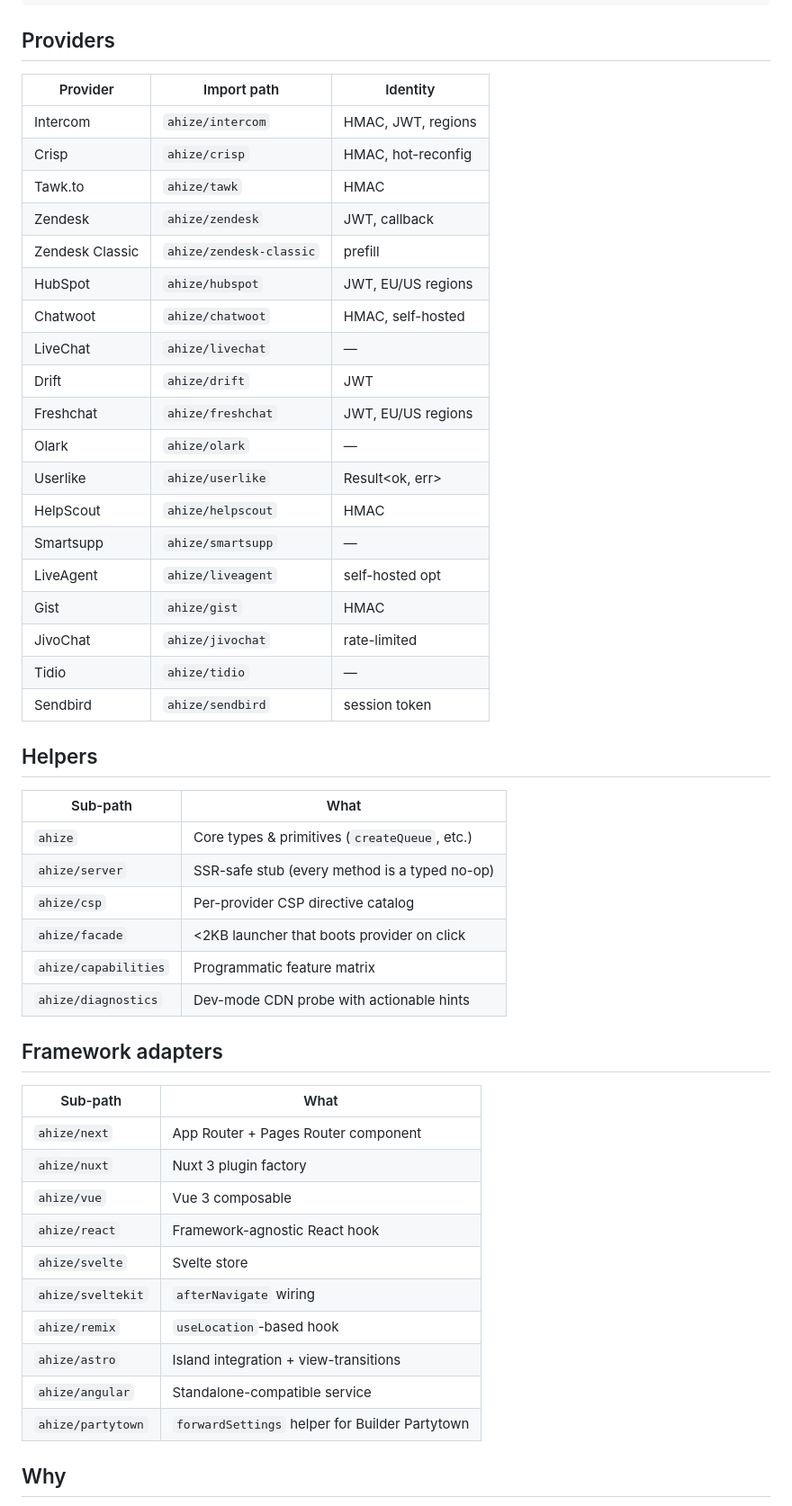
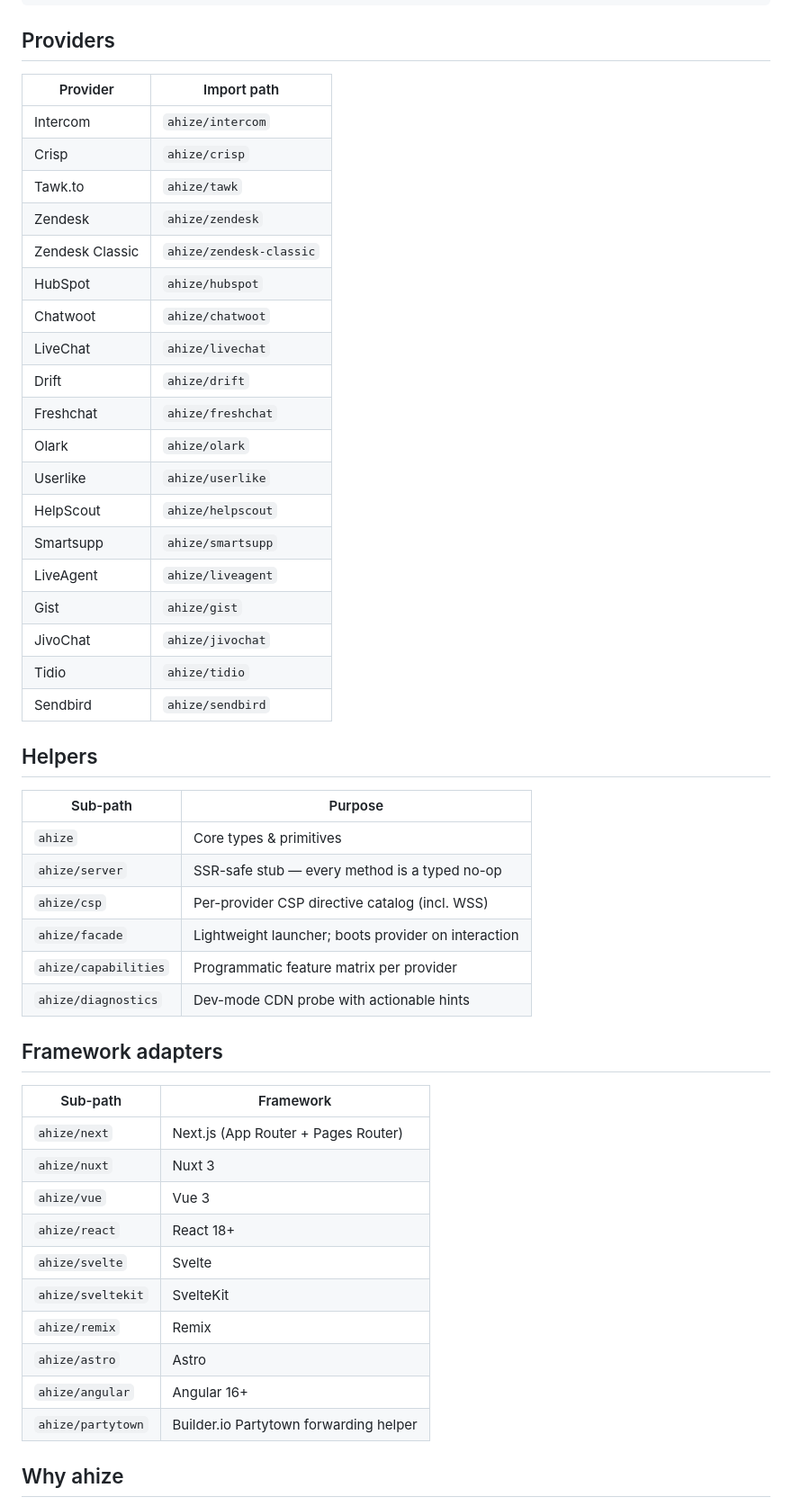
Before and after one commit to productdevbook/ahize, a Markdown page: README.md, the part around one of its changes. Shown at 90% size. Drawn GitHub-style.

Commit message:
docs: rewrite README
Cleaner structure: install → usage → API → providers → helpers →
adapters → why → license. Drops the doc-folder links (folder is gone),
the "scaffolded/planned" status column (every provider ships now), and
the long mid-doc paragraphs. One sentence per row.

Co-Authored-By: Claude Opus 4.6 (1M context) <noreply@anthropic.com>

```diff
--- a/README.md
+++ b/README.md
@@ -46,53 +62,53 @@ onIdentityChange(cb); // identity transitions
 
 ## Providers
 
-| Provider        | Import path             | Identity           |
-| --------------- | ----------------------- | ------------------ |
-| Intercom        | `ahize/intercom`        | HMAC, JWT, regions |
-| Crisp           | `ahize/crisp`           | HMAC, hot-reconfig |
-| Tawk.to         | `ahize/tawk`            | HMAC               |
-| Zendesk         | `ahize/zendesk`         | JWT, callback      |
-| Zendesk Classic | `ahize/zendesk-classic` | prefill            |
-| HubSpot         | `ahize/hubspot`         | JWT, EU/US regions |
-| Chatwoot        | `ahize/chatwoot`        | HMAC, self-hosted  |
-| LiveChat        | `ahize/livechat`        | —                  |
-| Drift           | `ahize/drift`           | JWT                |
-| Freshchat       | `ahize/freshchat`       | JWT, EU/US regions |
-| Olark           | `ahize/olark`           | —                  |
-| Userlike        | `ahize/userlike`        | Result<ok, err>    |
-| HelpScout       | `ahize/helpscout`       | HMAC               |
-| Smartsupp       | `ahize/smartsupp`       | —                  |
-| LiveAgent       | `ahize/liveagent`       | self-hosted opt    |
-| Gist            | `ahize/gist`            | HMAC               |
-| JivoChat        | `ahize/jivochat`        | rate-limited       |
-| Tidio           | `ahize/tidio`           | —                  |
-| Sendbird        | `ahize/sendbird`        | session token      |
+| Provider        | Import path             |
+| --------------- | ----------------------- |
+| Intercom        | `ahize/intercom`        |
+| Crisp           | `ahize/crisp`           |
+| Tawk.to         | `ahize/tawk`            |
+| Zendesk         | `ahize/zendesk`         |
+| Zendesk Classic | `ahize/zendesk-classic` |
+| HubSpot         | `ahize/hubspot`         |
+| Chatwoot        | `ahize/chatwoot`        |
+| LiveChat        | `ahize/livechat`        |
+| Drift           | `ahize/drift`           |
+| Freshchat       | `ahize/freshchat`       |
+| Olark           | `ahize/olark`           |
+| Userlike        | `ahize/userlike`        |
+| HelpScout       | `ahize/helpscout`       |
+| Smartsupp       | `ahize/smartsupp`       |
+| LiveAgent       | `ahize/liveagent`       |
+| Gist            | `ahize/gist`            |
+| JivoChat        | `ahize/jivochat`        |
+| Tidio           | `ahize/tidio`           |
+| Sendbird        | `ahize/sendbird`        |
 
 ## Helpers
 
-| Sub-path             | What                                          |
-| -------------------- | --------------------------------------------- |
-| `ahize`              | Core types & primitives (`createQueue`, etc.) |
-| `ahize/server`       | SSR-safe stub (every method is a typed no-op) |
-| `ahize/csp`          | Per-provider CSP directive catalog            |
-| `ahize/facade`       | <2KB launcher that boots provider on click    |
-| `ahize/capabilities` | Programmatic feature matrix                   |
-| `ahize/diagnostics`  | Dev-mode CDN probe with actionable hints      |
+| Sub-path             | Purpose                                             |
+| -------------------- | --------------------------------------------------- |
+| `ahize`              | Core types & primitives                             |
+| `ahize/server`       | SSR-safe stub — every method is a typed no-op       |
+| `ahize/csp`          | Per-provider CSP directive catalog (incl. WSS)      |
+| `ahize/facade`       | Lightweight launcher; boots provider on interaction |
+| `ahize/capabilities` | Programmatic feature matrix per provider            |
+| `ahize/diagnostics`  | Dev-mode CDN probe with actionable hints            |
 
 ## Framework adapters
 
-| Sub-path          | What                                           |
-| ----------------- | ---------------------------------------------- |
-| `ahize/next`      | App Router + Pages Router component            |
-| `ahize/nuxt`      | Nuxt 3 plugin factory                          |
-| `ahize/vue`       | Vue 3 composable                               |
-| `ahize/react`     | Framework-agnostic React hook                  |
-| `ahize/svelte`    | Svelte store                                   |
-| `ahize/sveltekit` | `afterNavigate` wiring                         |
-| `ahize/remix`     | `useLocation`-based hook                       |
-| `ahize/astro`     | Island integration + view-transitions          |
-| `ahize/angular`   | Standalone-compatible service                  |
-| `ahize/partytown` | `forwardSettings` helper for Builder Partytown |
+| Sub-path          | Framework                              |
+| ----------------- | -------------------------------------- |
+| `ahize/next`      | Next.js (App Router + Pages Router)    |
+| `ahize/nuxt`      | Nuxt 3                                 |
+| `ahize/vue`       | Vue 3                                  |
+| `ahize/react`     | React 18+                              |
+| `ahize/svelte`    | Svelte                                 |
+| `ahize/sveltekit` | SvelteKit                              |
+| `ahize/remix`     | Remix                                  |
+| `ahize/astro`     | Astro                                  |
+| `ahize/angular`   | Angular 16+                            |
+| `ahize/partytown` | Builder.io Partytown forwarding helper |
 
-## Why
+## Why ahize
 
```
Also changed, not shown: other parts of README.md (+38 -22 lines).
